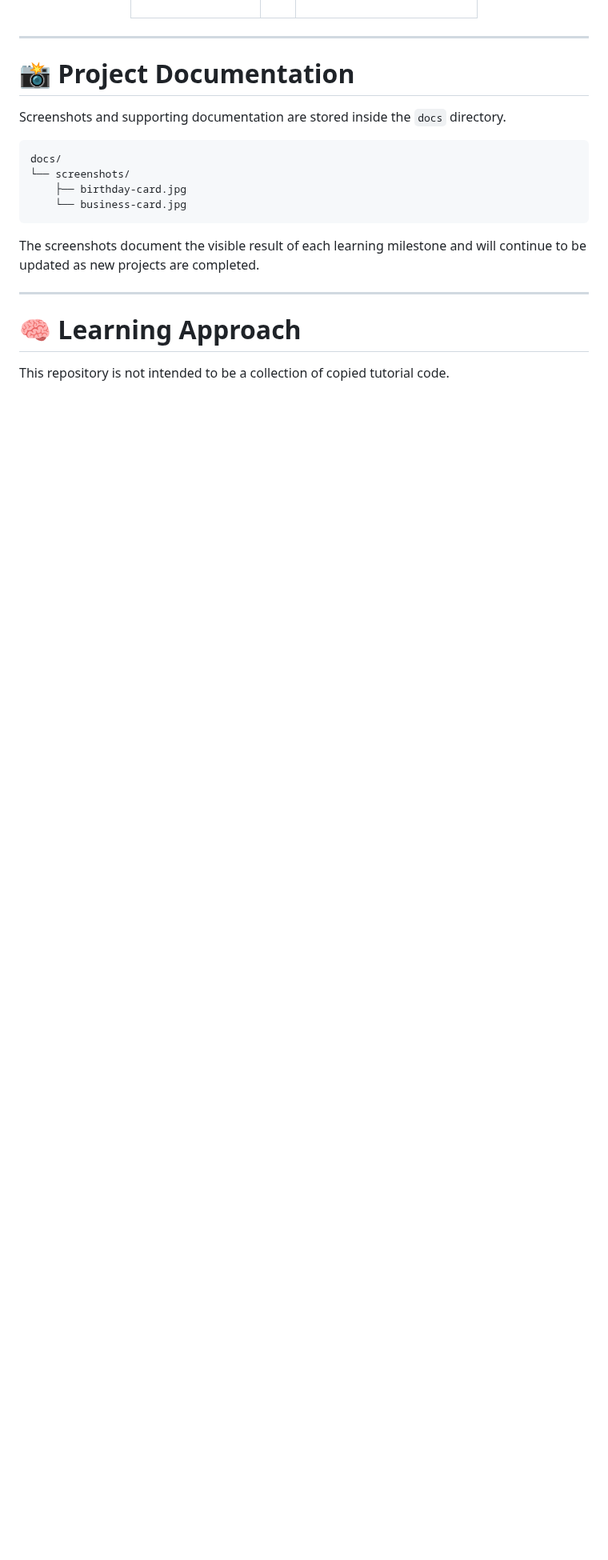
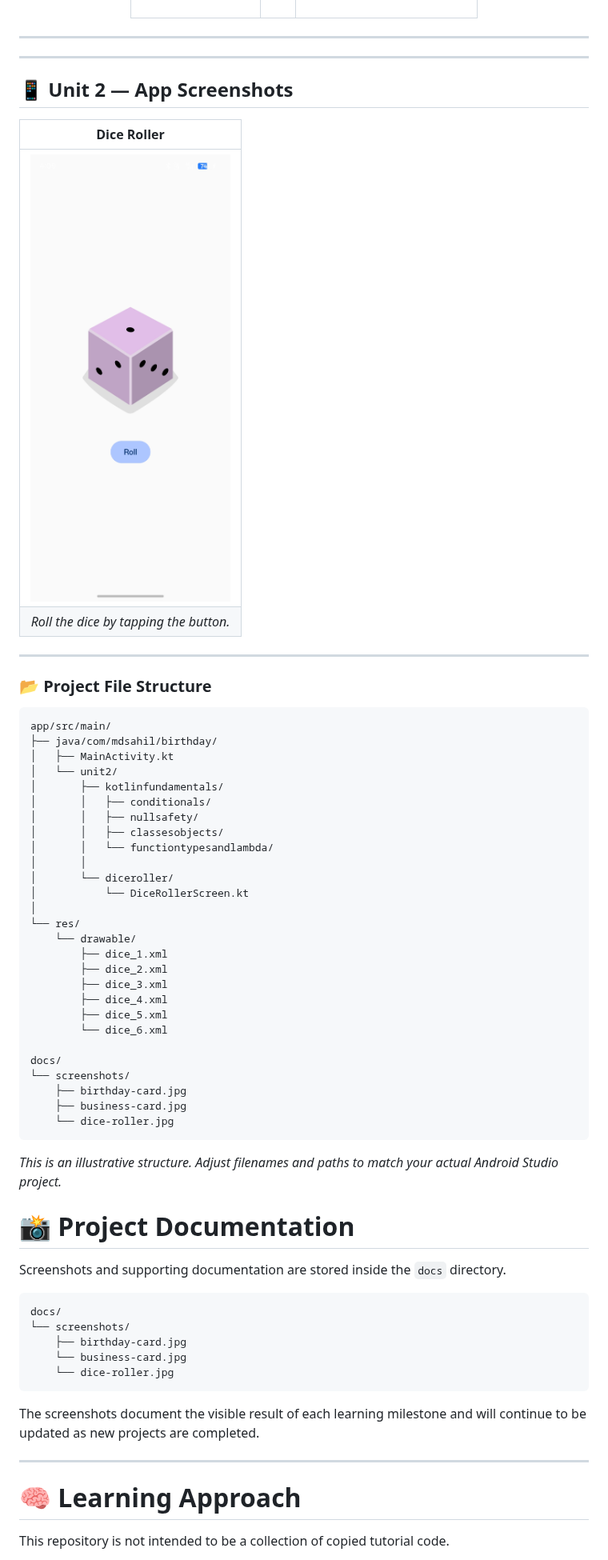
Before and after one commit to Mdsahil01/android-basics-with-compose, a Markdown page: README.md, the part around one of its changes. Shown at 80% size. GitHub-like rendering; pictures changed too: docs/screenshots/dice-roller.jpg (added); blank space fills up the shorter version.

Commit message:
feat(unit-2): add Dice Roller app and update README

````diff
--- a/README.md
+++ b/README.md
@@ -246,6 +246,51 @@ kotlinfundamentals/
 </div>
 
 ---
+---
+
+## 📱 Unit 2 — App Screenshots
+
+| Dice Roller |
+|:---:|
+| <img src="docs/screenshots/dice-roller.jpg" width="250" alt="Dice Roller app screenshot"/> |
+| *Roll the dice by tapping the button.* |
+
+---
+### 📂 Project File Structure
+
+```text
+app/src/main/
+├── java/com/mdsahil/birthday/
+│   ├── MainActivity.kt
+│   └── unit2/
+│       ├── kotlinfundamentals/
+│       │   ├── conditionals/
+│       │   ├── nullsafety/
+│       │   ├── classesobjects/
+│       │   └── functiontypesandlambda/
+│       │
+│       └── diceroller/
+│           └── DiceRollerScreen.kt
+│
+└── res/
+    └── drawable/
+        ├── dice_1.xml
+        ├── dice_2.xml
+        ├── dice_3.xml
+        ├── dice_4.xml
+        ├── dice_5.xml
+        └── dice_6.xml
+
+docs/
+└── screenshots/
+    ├── birthday-card.jpg
+    ├── business-card.jpg
+    └── dice-roller.jpg
+```
+
+*This is an illustrative structure. Adjust filenames and paths to match your actual Android Studio project.*
+
+
 
 # 📸 Project Documentation
 
@@ -256,6 +301,7 @@ docs/
 └── screenshots/
     ├── birthday-card.jpg
     └── business-card.jpg
+    └── dice-roller.jpg
 ```
 
 The screenshots document the visible result of each learning milestone and will continue to be updated as new projects are completed.
````
Also changed, not shown: other parts of README.md (+25 -25 lines), 10 other files.
